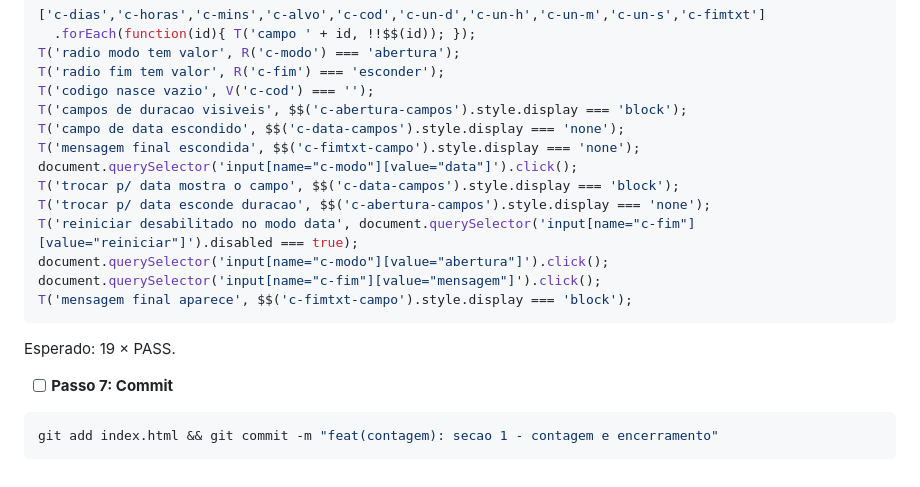
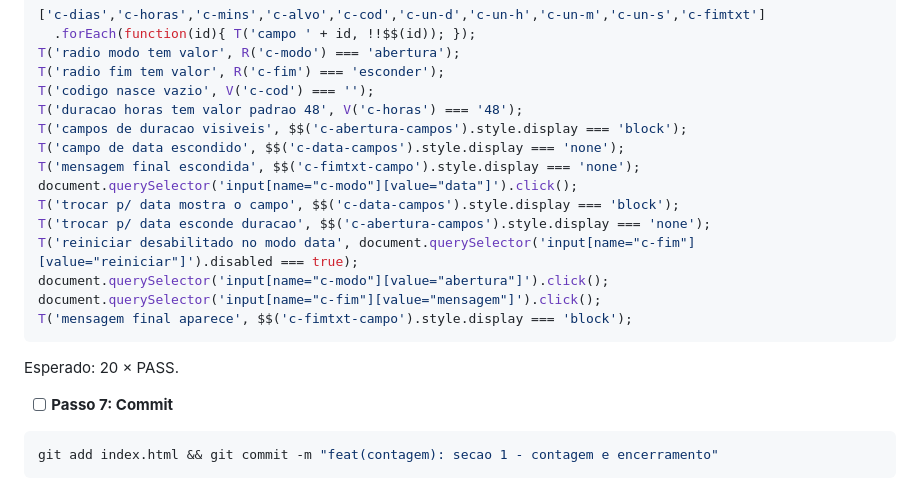
Before and after one commit to coretech-br/construtores-fotocerta, a Markdown page: docs/plans/2026-08-18-barra-contagem-regressiva.md, the part around the change. Drawn GitHub-style.

Commit message:
test(contagem): adiciona asserção que faltava para valor padrão de c-horas
Checagem de mutação na Task 2 revelou que nenhuma asserção do passo 6
detectava alteração no value padrão de c-horas (48). index.html não
mudou; apenas o bloco de verificação do plano.

Co-Authored-By: Claude Opus 5 <noreply@anthropic.com>

````diff
--- a/docs/plans/2026-08-18-barra-contagem-regressiva.md
+++ b/docs/plans/2026-08-18-barra-contagem-regressiva.md
@@ -256,6 +256,7 @@ cToggles();
 T('radio modo tem valor', R('c-modo') === 'abertura');
 T('radio fim tem valor', R('c-fim') === 'esconder');
 T('codigo nasce vazio', V('c-cod') === '');
+T('duracao horas tem valor padrao 48', V('c-horas') === '48');
 T('campos de duracao visiveis', $$('c-abertura-campos').style.display === 'block');
 T('campo de data escondido', $$('c-data-campos').style.display === 'none');
 T('mensagem final escondida', $$('c-fimtxt-campo').style.display === 'none');
@@ -268,7 +269,7 @@ document.querySelector('input[name="c-fim"][value="mensagem"]').click();
 T('mensagem final aparece', $$('c-fimtxt-campo').style.display === 'block');
 ```
 
-Esperado: 19 × PASS.
+Esperado: 20 × PASS.
 
 - [ ] **Passo 7: Commit**
 
````
